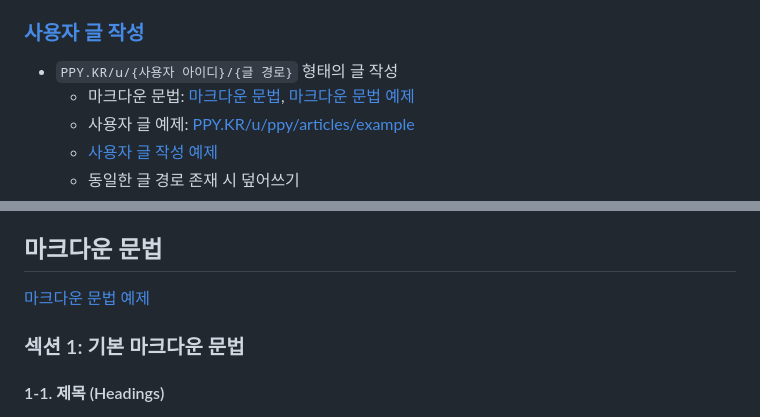
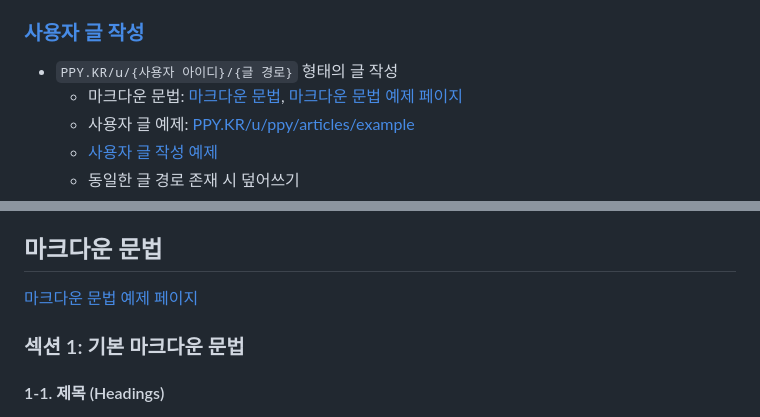
Before and after one commit to OUS-KR/PPY.KR, a Markdown page: README.md, 2 parts joined by grey strips. Rendered like a GitHub page.

```diff
--- a/README.md
+++ b/README.md
@@ -25,7 +25,7 @@
 ### [사용자 글 작성](https://github.com/OUS-KR/PPY.KR/issues/new?template=03-user-article-writing-by-issue.yml)
 
 - `PPY.KR/u/{사용자 아이디}/{글 경로}` 형태의 글 작성
-  - 마크다운 문법: [마크다운 문법](https://github.com/OUS-KR/PPY.KR?tab=readme-ov-file#%EB%A7%88%ED%81%AC%EB%8B%A4%EC%9A%B4-%EB%AC%B8%EB%B2%95), [마크다운 문법 예제](https://ppy.kr/@ppy/articles/md_example)
+  - 마크다운 문법: [마크다운 문법](https://github.com/OUS-KR/PPY.KR?tab=readme-ov-file#%EB%A7%88%ED%81%AC%EB%8B%A4%EC%9A%B4-%EB%AC%B8%EB%B2%95), [마크다운 문법 예제 페이지](https://ppy.kr/@ppy/articles/md_example)
   - 사용자 글 예제: [PPY.KR/u/ppy/articles/example](https://ppy.kr/u/ppy/articles/example)
   - [사용자 글 작성 예제](https://github.com/OUS-KR/PPY.KR/issues/3)
   - 동일한 글 경로 존재 시 덮어쓰기
@@ -78,7 +78,7 @@
 
 ## 마크다운 문법
 
-[마크다운 문법 예제](https://ppy.kr/@ppy/articles/md_example)
+[마크다운 문법 예제 페이지](https://ppy.kr/@ppy/articles/md_example)
 
 ### 섹션 1: 기본 마크다운 문법
 
```
